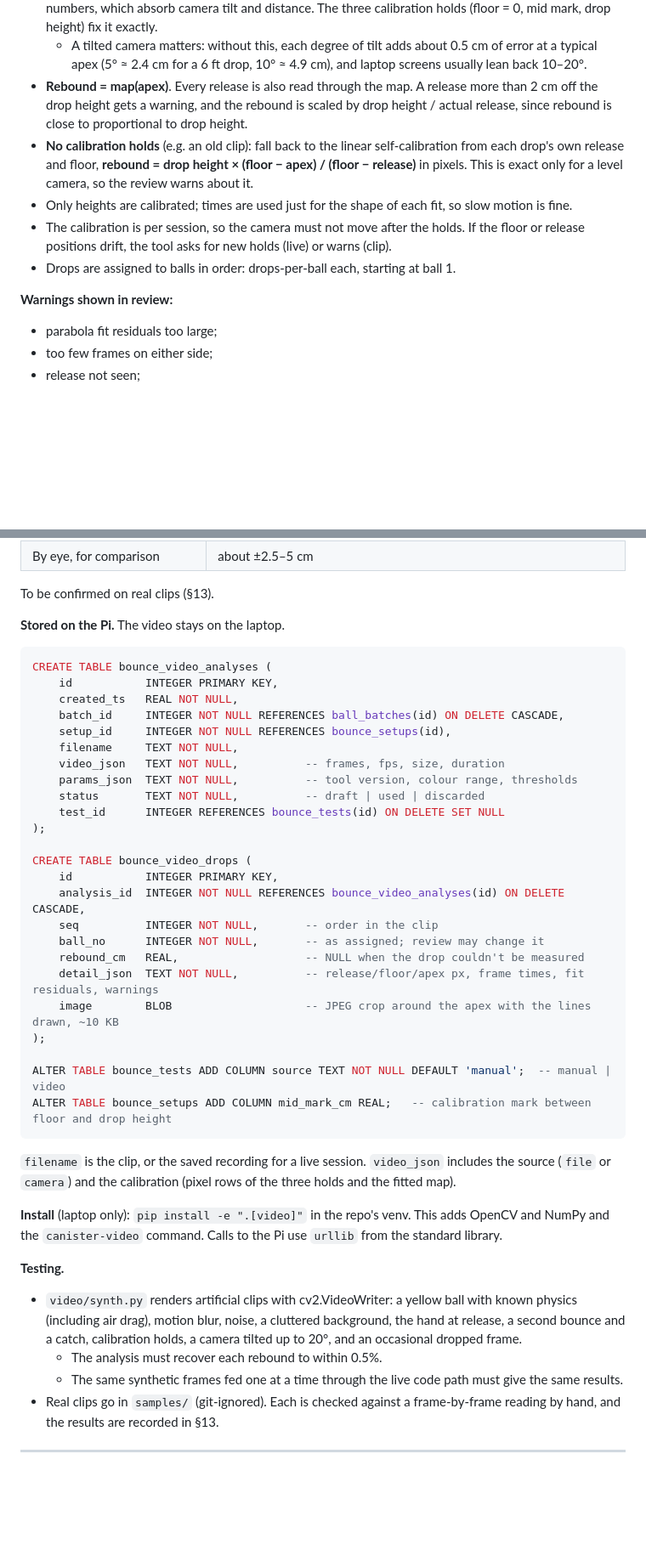
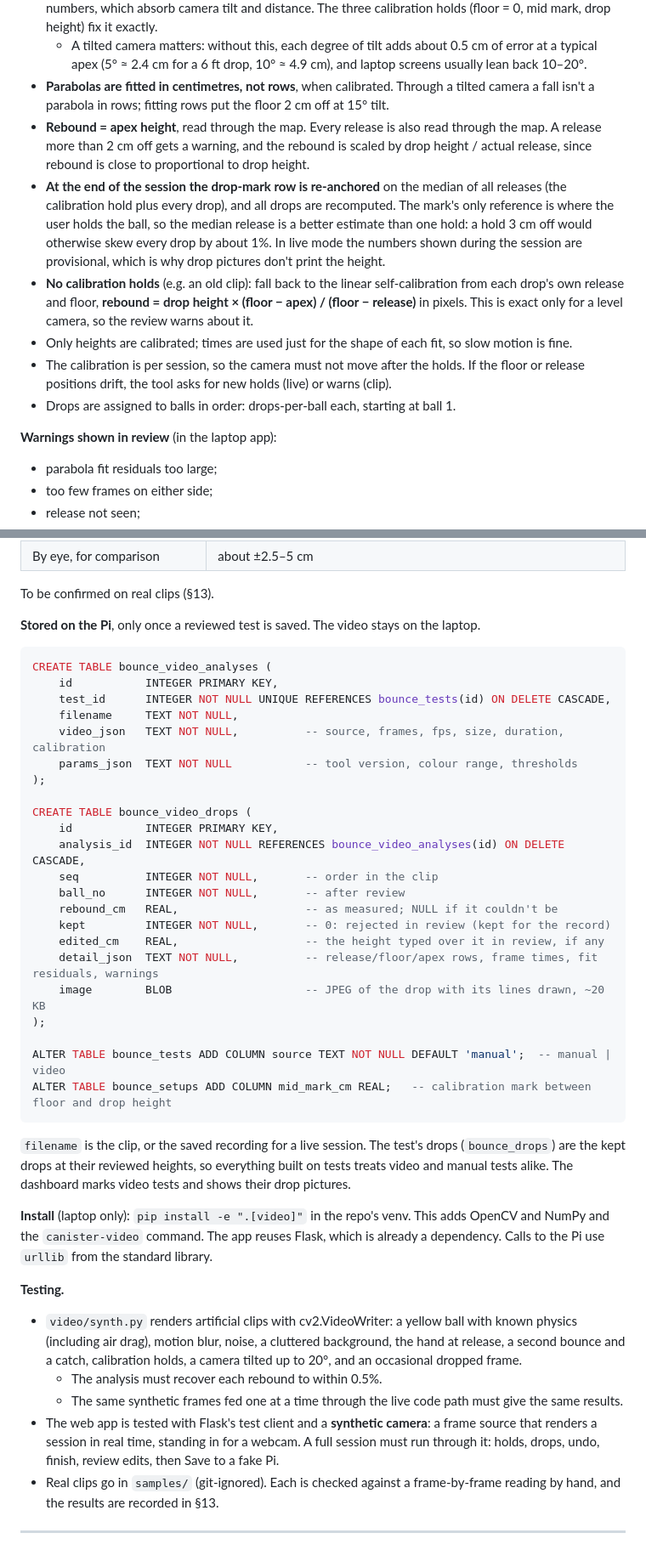
Before and after one commit to buckeye17/tennis_pressure_refresher, a Markdown page: PLAN.md, 2 parts joined by grey strips. Shown at 85% size. GitHub-like rendering; blank space fills up the shorter version.

````diff
--- a/PLAN.md
+++ b/PLAN.md
@@ -361,13 +373,15 @@ dB/dt = k * (B_eq(P) - B),   B_eq(P) = a + b * P
   - **apex** = vertex of the rise parabola.
 - **Height calibration.** Along the drop line, image position maps to height by a 1-D projective map: three numbers, which absorb camera tilt and distance. The three calibration holds (floor = 0, mid mark, drop height) fix it exactly.
   - A tilted camera matters: without this, each degree of tilt adds about 0.5 cm of error at a typical apex (5° ≈ 2.4 cm for a 6 ft drop, 10° ≈ 4.9 cm), and laptop screens usually lean back 10–20°.
-- **Rebound = map(apex)**. Every release is also read through the map. A release more than 2 cm off the drop height gets a warning, and the rebound is scaled by drop height / actual release, since rebound is close to proportional to drop height.
+- **Parabolas are fitted in centimetres, not rows**, when calibrated. Through a tilted camera a fall isn't a parabola in rows; fitting rows put the floor 2 cm off at 15° tilt.
+- **Rebound = apex height**, read through the map. Every release is also read through the map. A release more than 2 cm off gets a warning, and the rebound is scaled by drop height / actual release, since rebound is close to proportional to drop height.
+- **At the end of the session the drop-mark row is re-anchored** on the median of all releases (the calibration hold plus every drop), and all drops are recomputed. The mark's only reference is where the user holds the ball, so the median release is a better estimate than one hold: a hold 3 cm off would otherwise skew every drop by about 1%. In live mode the numbers shown during the session are provisional, which is why drop pictures don't print the height.
 - **No calibration holds** (e.g. an old clip): fall back to the linear self-calibration from each drop's own release and floor, **rebound = drop height × (floor − apex) / (floor − release)** in pixels. This is exact only for a level camera, so the review warns about it.
 - Only heights are calibrated; times are used just for the shape of each fit, so slow motion is fine.
 - The calibration is per session, so the camera must not move after the holds. If the floor or release positions drift, the tool asks for new holds (live) or warns (clip).
 - Drops are assigned to balls in order: drops-per-ball each, starting at ball 1.
 
-**Warnings shown in review:**
+**Warnings shown in review** (in the laptop app):
 - parabola fit residuals too large;
 - too few frames on either side;
 - release not seen;
@@ -387,43 +401,42 @@ dB/dt = k * (B_eq(P) - B),   B_eq(P) = a + b * P
 
 To be confirmed on real clips (§13).
 
-**Stored on the Pi.** The video stays on the laptop.
+**Stored on the Pi**, only once a reviewed test is saved. The video stays on the laptop.
 
 ```sql
 CREATE TABLE bounce_video_analyses (
     id           INTEGER PRIMARY KEY,
-    created_ts   REAL NOT NULL,
-    batch_id     INTEGER NOT NULL REFERENCES ball_batches(id) ON DELETE CASCADE,
-    setup_id     INTEGER NOT NULL REFERENCES bounce_setups(id),
+    test_id      INTEGER NOT NULL UNIQUE REFERENCES bounce_tests(id) ON DELETE CASCADE,
     filename     TEXT NOT NULL,
-    video_json   TEXT NOT NULL,          -- frames, fps, size, duration
-    params_json  TEXT NOT NULL,          -- tool version, colour range, thresholds
-    status       TEXT NOT NULL,          -- draft | used | discarded
-    test_id      INTEGER REFERENCES bounce_tests(id) ON DELETE SET NULL
+    video_json   TEXT NOT NULL,          -- source, frames, fps, size, duration, calibration
+    params_json  TEXT NOT NULL           -- tool version, colour range, thresholds
 );
 
 CREATE TABLE bounce_video_drops (
     id           INTEGER PRIMARY KEY,
     analysis_id  INTEGER NOT NULL REFERENCES bounce_video_analyses(id) ON DELETE CASCADE,
     seq          INTEGER NOT NULL,       -- order in the clip
-    ball_no      INTEGER NOT NULL,       -- as assigned; review may change it
-    rebound_cm   REAL,                   -- NULL when the drop couldn't be measured
-    detail_json  TEXT NOT NULL,          -- release/floor/apex px, frame times, fit residuals, warnings
-    image        BLOB                    -- JPEG crop around the apex with the lines drawn, ~10 KB
+    ball_no      INTEGER NOT NULL,       -- after review
+    rebound_cm   REAL,                   -- as measured; NULL if it couldn't be
+    kept         INTEGER NOT NULL,       -- 0: rejected in review (kept for the record)
+    edited_cm    REAL,                   -- the height typed over it in review, if any
+    detail_json  TEXT NOT NULL,          -- release/floor/apex rows, frame times, fit residuals, warnings
+    image        BLOB                    -- JPEG of the drop with its lines drawn, ~20 KB
 );
 
 ALTER TABLE bounce_tests ADD COLUMN source TEXT NOT NULL DEFAULT 'manual';  -- manual | video
 ALTER TABLE bounce_setups ADD COLUMN mid_mark_cm REAL;   -- calibration mark between floor and drop height
 ```
 
-`filename` is the clip, or the saved recording for a live session. `video_json` includes the source (`file` or `camera`) and the calibration (pixel rows of the three holds and the fitted map).
+`filename` is the clip, or the saved recording for a live session. The test's drops (`bounce_drops`) are the kept drops at their reviewed heights, so everything built on tests treats video and manual tests alike. The dashboard marks video tests and shows their drop pictures.
 
-**Install** (laptop only): `pip install -e ".[video]"` in the repo's venv. This adds OpenCV and NumPy and the `canister-video` command. Calls to the Pi use `urllib` from the standard library.
+**Install** (laptop only): `pip install -e ".[video]"` in the repo's venv. This adds OpenCV and NumPy and the `canister-video` command. The app reuses Flask, which is already a dependency. Calls to the Pi use `urllib` from the standard library.
 
 **Testing.**
 - `video/synth.py` renders artificial clips with cv2.VideoWriter: a yellow ball with known physics (including air drag), motion blur, noise, a cluttered background, the hand at release, a second bounce and a catch, calibration holds, a camera tilted up to 20°, and an occasional dropped frame.
   - The analysis must recover each rebound to within 0.5%.
   - The same synthetic frames fed one at a time through the live code path must give the same results.
+- The web app is tested with Flask's test client and a **synthetic camera**: a frame source that renders a session in real time, standing in for a webcam. A full session must run through it: holds, drops, undo, finish, review edits, then Save to a fake Pi.
 - Real clips go in `samples/` (git-ignored). Each is checked against a frame-by-frame reading by hand, and the results are recorded in §13.
 
 ---
````
Also changed, not shown: other parts of PLAN.md (+51 -26 lines).
